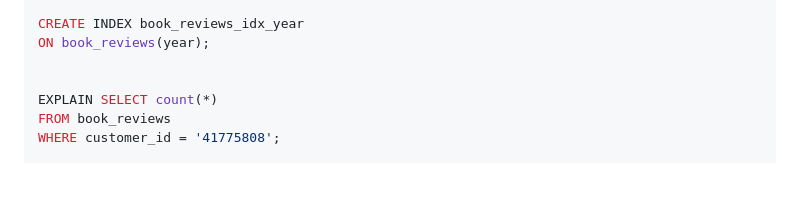
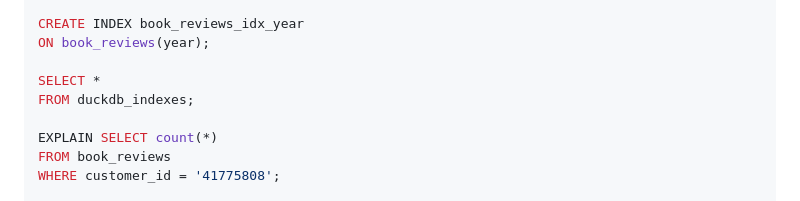
Before and after one commit to PacktPublishing/Getting-Started-with-DuckDB, a Markdown page: chapter_04/README.md, the part around the change. GitHub-like rendering; blank space fills up the shorter version.

Commit message:
Add indx metadata query

```diff
--- a/chapter_04/README.md
+++ b/chapter_04/README.md
@@ -35,6 +35,8 @@ ON book_reviews(customer_id);
 CREATE INDEX book_reviews_idx_year
 ON book_reviews(year);
 
+SELECT *
+FROM duckdb_indexes;
 
 EXPLAIN SELECT count(*)
 FROM book_reviews
```
